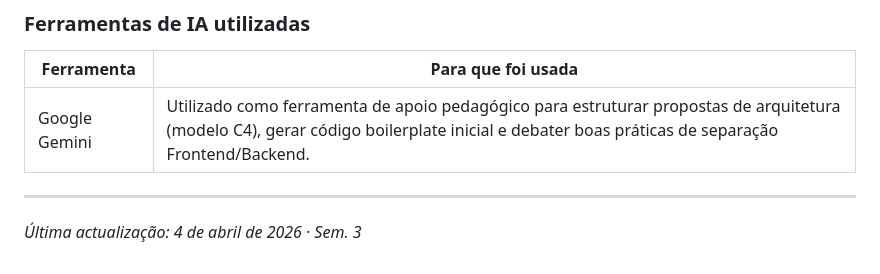
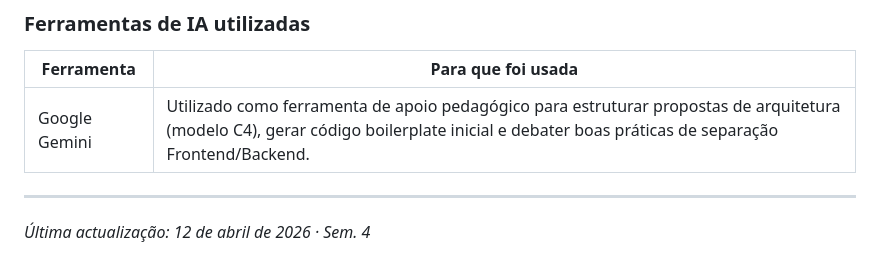
Before and after one commit to jopaferreira/PEI-MTA, a Markdown page: README.md, the part around the change. Drawn GitHub-style.

Commit message:
Update last updated date in README

```diff
--- a/README.md
+++ b/README.md
@@ -119,4 +119,4 @@ Abrir o ficheiro `src/frontend/index.html` diretamente no browser ou utilizar um
 
 ---
 
-*Última actualização: 4 de abril de 2026 · Sem. 3*
+*Última actualização: 12 de abril de 2026 · Sem. 4*
```
